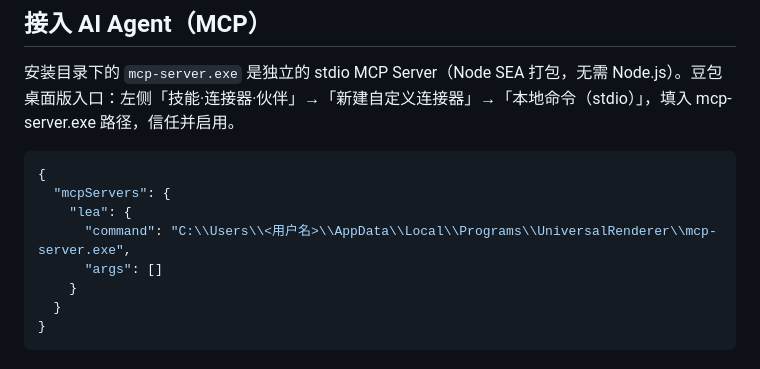
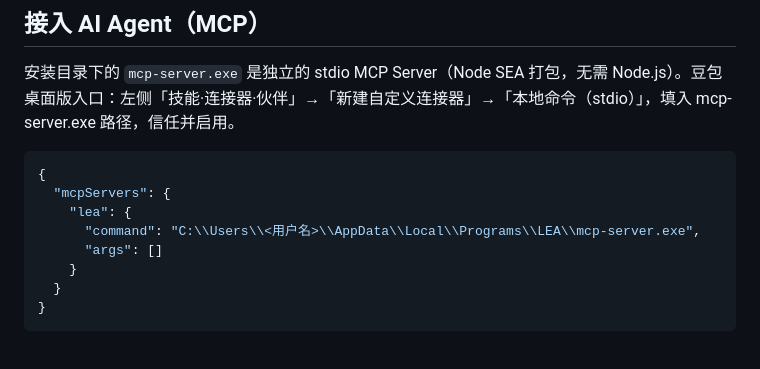
Before and after one commit to RT-C-6668882025/LEA, a Markdown page: README.md, the part around the change. GitHub-like rendering.

```diff
--- a/README.md
+++ b/README.md
@@ -132,7 +132,7 @@ Agent 生成的文件夹页面里，**所有交互组件开箱即用**——库
 {
   "mcpServers": {
     "lea": {
-      "command": "C:\\Users\\<用户名>\\AppData\\Local\\Programs\\UniversalRenderer\\mcp-server.exe",
+      "command": "C:\\Users\\<用户名>\\AppData\\Local\\Programs\\LEA\\mcp-server.exe",
       "args": []
     }
   }
```
Also changed, not shown: docs/01-选型矩阵.md (+1 -1 lines), docs/02-MCP配置示例.md (+3 -3 lines).
